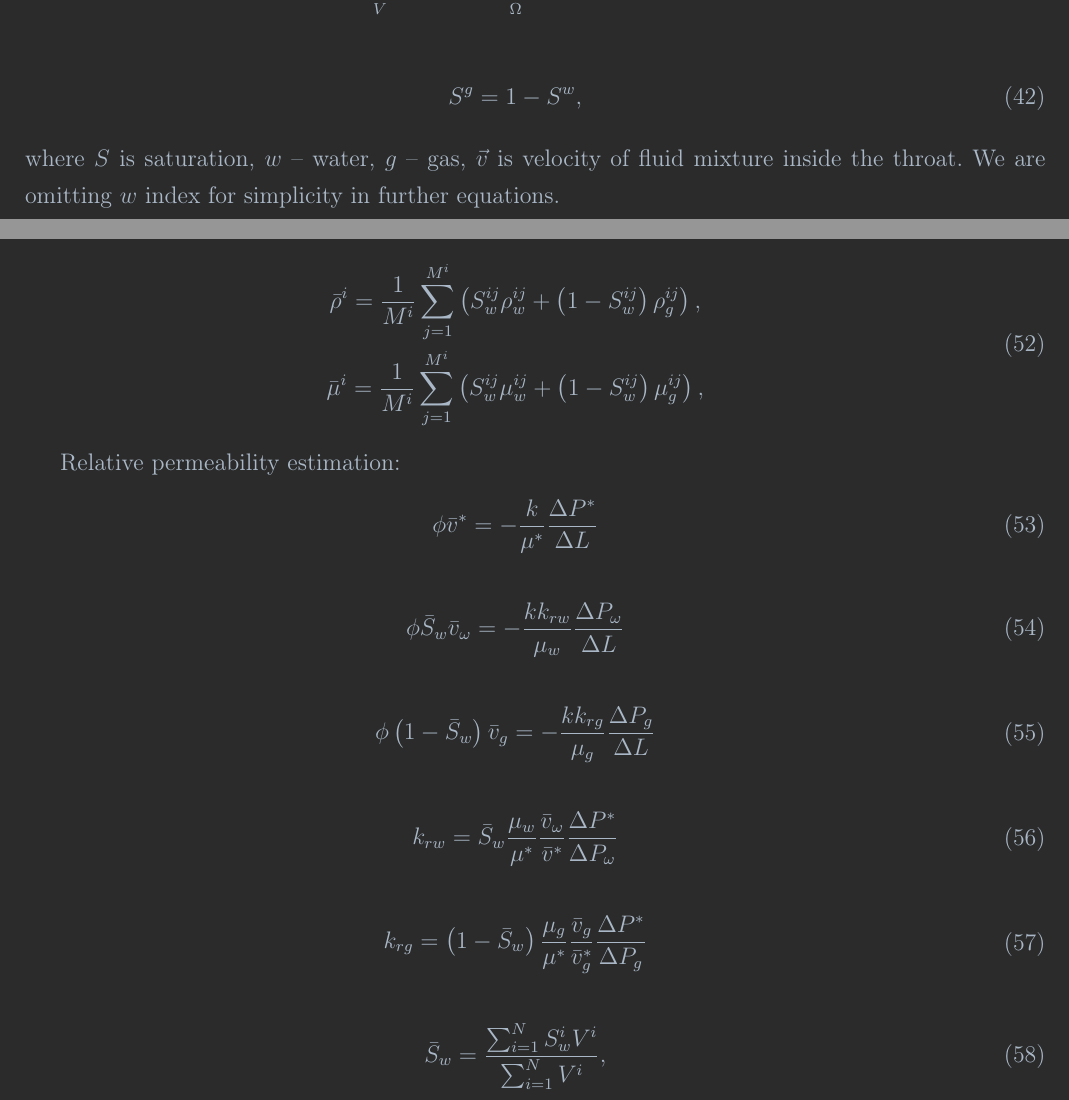
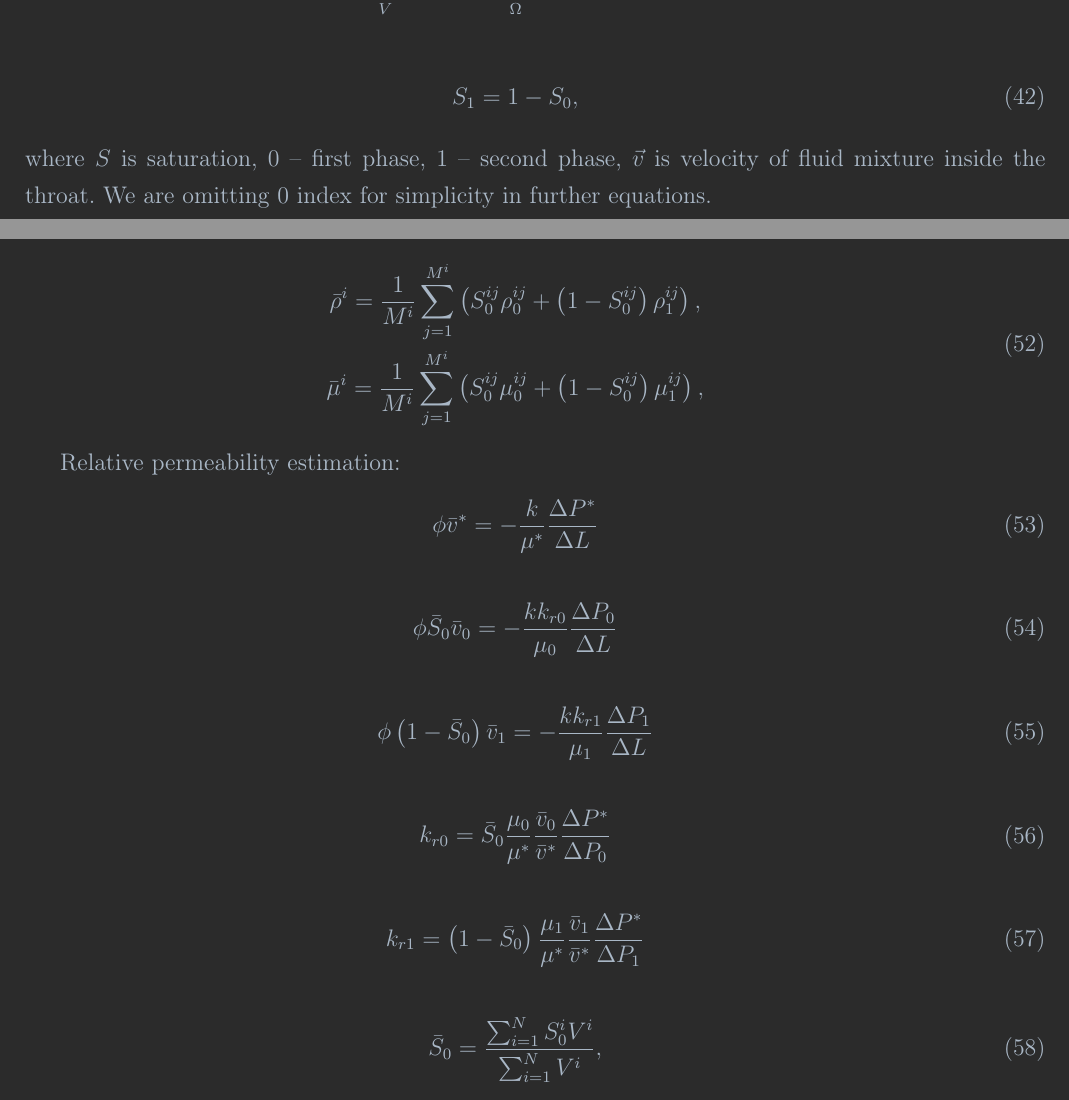
Before and after one commit to lanetszb/vofpnm, a LaTeX document (latex/models.tex): two parts of pages 5 and 7 of 7, joined at a grey line, cut so that both start at the same text. Compiled offline with pdfLaTeX.

Commit message:
dfvm, latex: chaned phases indices

```diff
--- a/latex/models.tex
+++ b/latex/models.tex
@@ -396,14 +396,14 @@ a =\begin{cases}
   The continuity equations for phases flowing through a system of fractures can be expressed as follows:
   \begin{eqnarray}
   \label{eq:twophase_integral_w}
-  \int \limits_{V} \frac{\partial S^w}{\partial t} d V - \oint \limits_{\Omega} \vec{v}S^w d\vec{\Omega} = 0,
+  \int \limits_{V} \frac{\partial S_0}{\partial t} d V - \oint \limits_{\Omega} \vec{v}S_0 d\vec{\Omega} = 0,
   \end{eqnarray}
 
   \begin{eqnarray}
   \label{eq:twophase_gas_phase}
-  S^g = 1 - S^w,
+  S_1 = 1 - S_0,
   \end{eqnarray}
-  where  $S$ is saturation, $w$~--~water, $g$~--~gas, $\vec{v}$ is velocity of fluid mixture inside the throat. We are omitting $w$ index for simplicity in further equations.
+  where  $S$ is saturation, $0$~--~first phase, $1$~--~second phase, $\vec{v}$ is velocity of fluid mixture inside the throat. We are omitting $0$ index for simplicity in further equations.
  \newpage
 The following initial (\ref{eq:twophase_saturation_init}) and boundary conditions (\ref{eq:twophase_saturation_boundary}) have been applied:
 
@@ -468,8 +468,8 @@ Average density and viscosity inside the fracture can be calculated as follows:
   \begin{eqnarray}
   \label{eq:twophase_dens_visc}
   \begin{gathered}
-  \bar{\rho}^i = \frac{1}{M^i}\sum_{j=1}^{M^i} \left(S_w^{ij} \rho^{ij}_w+ \left(1-S_w^{ij}\right) \rho^{ij}_g\right), \\
-  \bar{\mu}^i = \frac{1}{M^i}\sum_{j=1}^{M^i} \left(S_w^{ij} \mu^{ij}_w+ \left(1-S_w^{ij}\right) \mu^{ij}_g\right),
+  \bar{\rho}^i = \frac{1}{M^i}\sum_{j=1}^{M^i} \left(S_0^{ij} \rho^{ij}_0+ \left(1-S_0^{ij}\right) \rho^{ij}_1\right), \\
+  \bar{\mu}^i = \frac{1}{M^i}\sum_{j=1}^{M^i} \left(S_0^{ij} \mu^{ij}_0+ \left(1-S_0^{ij}\right) \mu^{ij}_1\right),
   \end{gathered}
   \end{eqnarray}
 
@@ -483,31 +483,31 @@ Relative permeability estimation:
 \begin{eqnarray}
 	\label{eq:water_velocity}
 	\begin{gathered}
-		\phi\bar{S}_w\bar{v}_{\omega} = -\frac{k k_{rw}}{\mu_w} \frac{\Delta P_{\omega}}{\Delta L}
+		\phi\bar{S}_0\bar{v}_0 = -\frac{k k_{r0}}{\mu_0} \frac{\Delta P_0}{\Delta L}
 	\end{gathered}
 \end{eqnarray}
 \begin{eqnarray}
 	\label{eq:gas_velocity}
 	\begin{gathered}
-		\phi\left(1-\bar{S}_w\right)\bar{v}_{g} = -\frac{k k_{rg}}{\mu_g} \frac{\Delta P_g}{\Delta L}
+		\phi\left(1-\bar{S}_0\right)\bar{v}_1 = -\frac{k k_{r1}}{\mu_1} \frac{\Delta P_1}{\Delta L}
 	\end{gathered}
 \end{eqnarray}
 \begin{eqnarray}
 	\label{eq:water_rel}
 	\begin{gathered}
-		k_{rw}=\bar{S}_w\frac{\mu_w}{\mu^*}\frac{\bar{v}_{\omega}}{\bar{v}^*} \frac{\Delta P^*}{\Delta P_{\omega}}
+		k_{r0}=\bar{S}_0\frac{\mu_0}{\mu^*}\frac{\bar{v}_0}{\bar{v}^*} \frac{\Delta P^*}{\Delta P_0}
 	\end{gathered}
 \end{eqnarray}
 \begin{eqnarray}
 	\label{eq:water_rel}
 	\begin{gathered}
-		k_{rg}=\left(1-\bar{S}_w\right)\frac{\mu_g}{\mu^*}\frac{\bar{v}_{g}}{\bar{v}_g^*} \frac{\Delta P^*}{\Delta P_g}
+		k_{r1}=\left(1-\bar{S}_0\right)\frac{\mu_1}{\mu^*}\frac{\bar{v}_{1}}{\bar{v}^*} \frac{\Delta P^*}{\Delta P_1}
 	\end{gathered}
 \end{eqnarray}
 \begin{eqnarray}
 	\label{eq:sat_av}
 	\begin{gathered}
-		\bar{S}_w = \frac{\sum_{i=1}^N S_{w}^i V^i}{\sum_{i=1}^N V^i}, \\
+		\bar{S}_0 = \frac{\sum_{i=1}^N S_{0}^i V^i}{\sum_{i=1}^N V^i}, \\
 	\end{gathered}
 \end{eqnarray}
 \begin{eqnarray}
```
Also changed, not shown: latex/models.tex (4 more changed lines).
